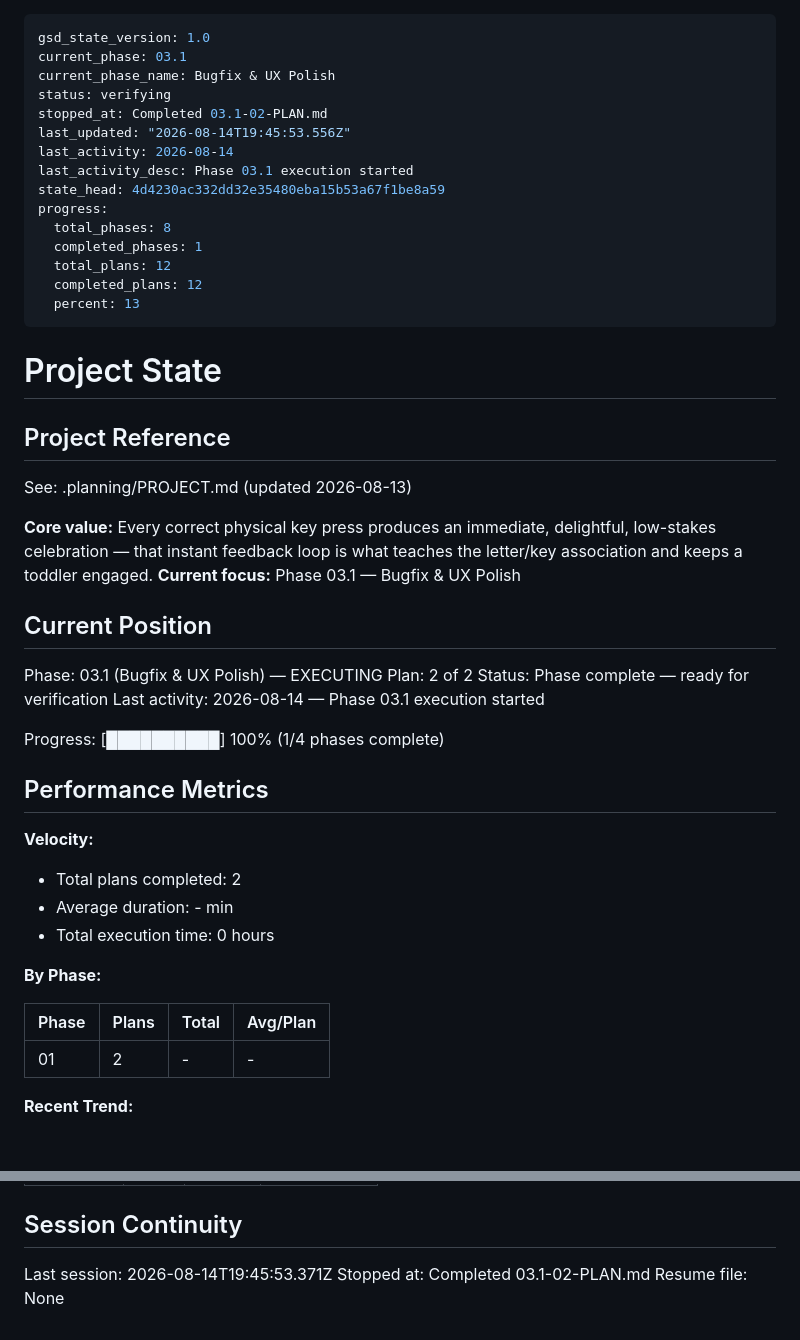
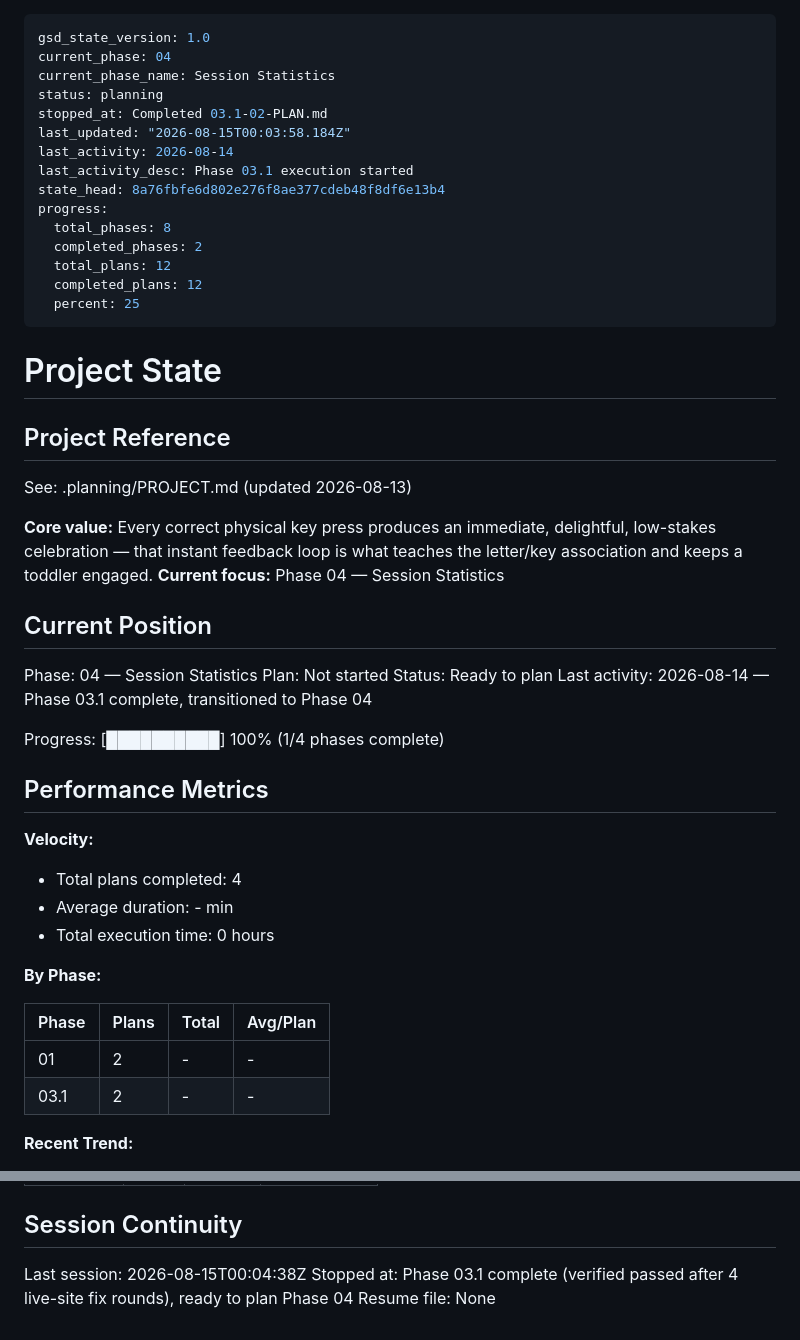
Before and after one commit to halvorson/teaching-toddlers-typing, a Markdown page: .planning/STATE.md, 2 parts joined by grey strips. Drawn GitHub-style; blank space fills up the shorter version.

Commit message:
docs: mark Phase 3.1 complete, transition to Phase 4
Co-Authored-By: Claude Sonnet 5 <noreply@anthropic.com>
Claude-Session: https://claude.ai/code/session_01NZGx1mGXtshVgYpDjfkSPz

```diff
--- a/.planning/STATE.md
+++ b/.planning/STATE.md
@@ -1,19 +1,19 @@
 ---
 gsd_state_version: 1.0
-current_phase: 03.1
-current_phase_name: Bugfix & UX Polish
-status: verifying
+current_phase: 04
+current_phase_name: Session Statistics
+status: planning
 stopped_at: Completed 03.1-02-PLAN.md
-last_updated: "2026-08-14T19:45:53.556Z"
+last_updated: "2026-08-15T00:03:58.184Z"
 last_activity: 2026-08-14
 last_activity_desc: Phase 03.1 execution started
-state_head: 4d4230ac332dd32e35480eba15b53a67f1be8a59
+state_head: 8a76fbfe6d802e276f8ae377cdeb48f8df6e13b4
 progress:
   total_phases: 8
-  completed_phases: 1
+  completed_phases: 2
   total_plans: 12
   completed_plans: 12
-  percent: 13
+  percent: 25
 ---
 
 # Project State
@@ -23,14 +23,14 @@ progress:
 See: .planning/PROJECT.md (updated 2026-08-13)
 
 **Core value:** Every correct physical key press produces an immediate, delightful, low-stakes celebration — that instant feedback loop is what teaches the letter/key association and keeps a toddler engaged.
-**Current focus:** Phase 03.1 — Bugfix & UX Polish
+**Current focus:** Phase 04 — Session Statistics
 
 ## Current Position
 
-Phase: 03.1 (Bugfix & UX Polish) — EXECUTING
-Plan: 2 of 2
-Status: Phase complete — ready for verification
-Last activity: 2026-08-14 — Phase 03.1 execution started
+Phase: 04 — Session Statistics
+Plan: Not started
+Status: Ready to plan
+Last activity: 2026-08-14 — Phase 03.1 complete, transitioned to Phase 04
 
 Progress: [██████████] 100% (1/4 phases complete)
 
@@ -38,7 +38,7 @@ Progress: [██████████] 100% (1/4 phases complete)
 
 **Velocity:**
 
-- Total plans completed: 2
+- Total plans completed: 4
 - Average duration: - min
 - Total execution time: 0 hours
 
@@ -47,6 +47,7 @@ Progress: [██████████] 100% (1/4 phases complete)
 | Phase | Plans | Total | Avg/Plan |
 |-------|-------|-------|----------|
 | 01 | 2 | - | - |
+| 03.1 | 2 | - | - |
 
 **Recent Trend:**
 
@@ -122,6 +125,6 @@ Items acknowledged and carried forward from previous milestone close:
 
 ## Session Continuity
 
-Last session: 2026-08-14T19:45:53.371Z
-Stopped at: Completed 03.1-02-PLAN.md
+Last session: 2026-08-15T00:04:38Z
+Stopped at: Phase 03.1 complete (verified passed after 4 live-site fix rounds), ready to plan Phase 04
 Resume file: None
```
Also changed, not shown: other parts of .planning/STATE.md (+2 -0 lines), .planning/ROADMAP.md (+2 -2 lines).
